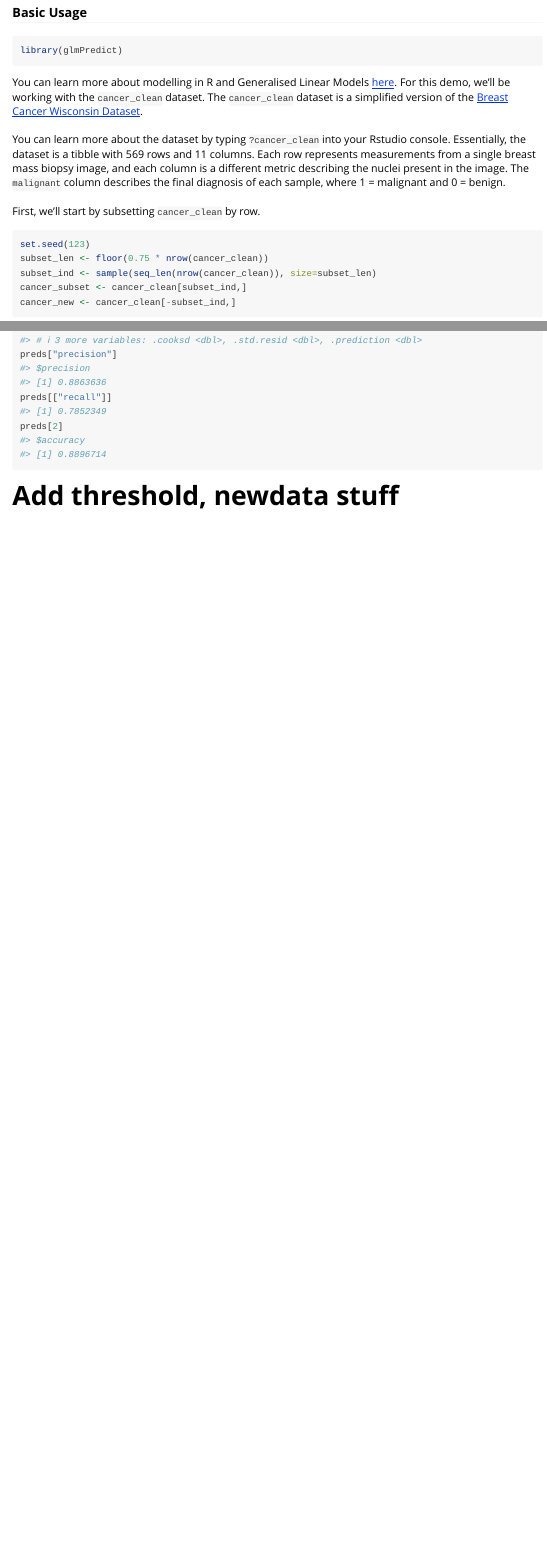
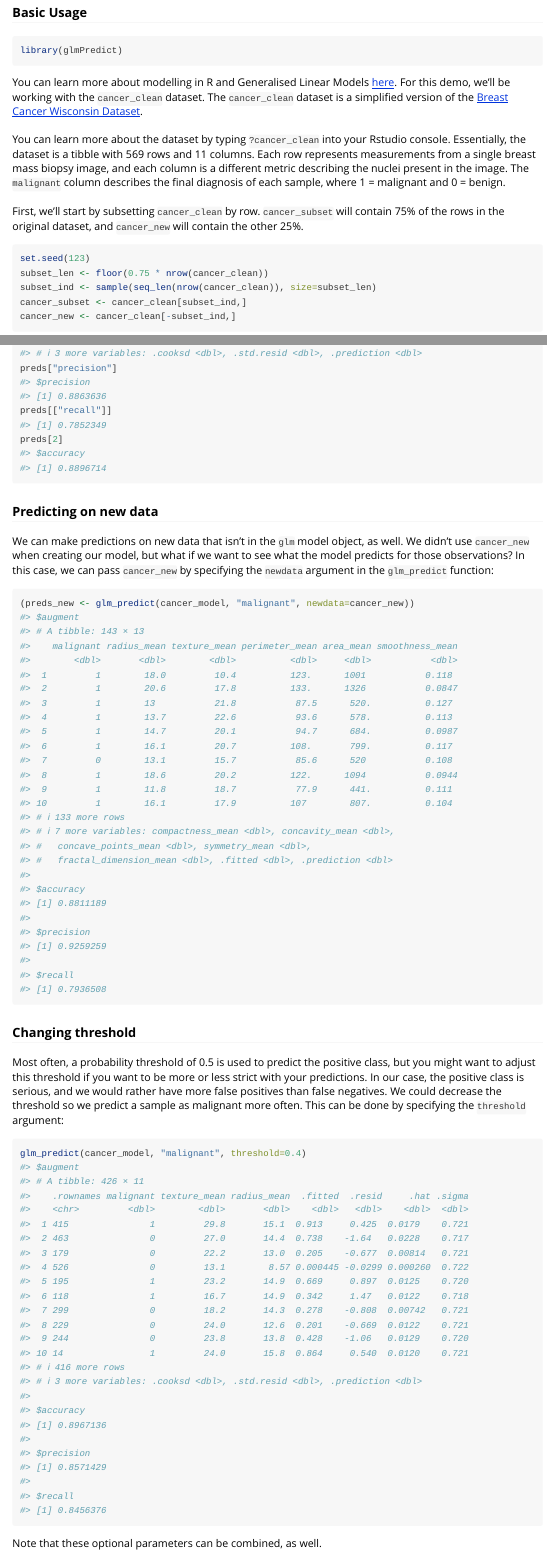
Before and after one commit to janetxinli/glmPredict, an R Markdown document (vignettes/vignette.Rmd): the page in a window 1100 px wide, from 540 px down, and a second part further down, joined at a grey line. Rendered offline with R 4.5, knitr and Pandoc, with nearby package versions; long lines of code are wrapped; common packages that the code uses without loading them are loaded.

Commit message:
finish vignette

````diff
--- a/vignettes/vignette.Rmd
+++ b/vignettes/vignette.Rmd
@@ -39,7 +39,7 @@ You can learn more about modelling in R and Generalised Linear Models [here](htt
 <br><br>
 You can learn more about the dataset by typing `?cancer_clean` into your Rstudio console. Essentially, the dataset is a tibble with 569 rows and 11 columns. Each row represents measurements from a single breast mass biopsy image, and each column is a different metric describing the nuclei present in the image. The `malignant` column describes the final diagnosis of each sample, where 1 = malignant and 0 = benign.
 <br><br>
-First, we'll start by subsetting `cancer_clean` by row.
+First, we'll start by subsetting `cancer_clean` by row. `cancer_subset` will contain 75% of the rows in the original dataset, and `cancer_new` will contain the other 25%.
 
 ```{r prep-data}
 set.seed(123)
@@ -72,4 +72,20 @@
 preds[2]
 ```
 
-# Add threshold, newdata stuff
+### Predicting on new data
+
+We can make predictions on new data that isn't in the `glm` model object, as well. We didn't use `cancer_new` when creating our model, but what if we want to see what the model predicts for those observations? In this case, we can pass `cancer_new` by specifying the `newdata` argument in the `glm_predict` function:
+
+```{r newdata}
+(preds_new <- glm_predict(cancer_model, "malignant", newdata=cancer_new))
+```
+
+### Changing threshold
+
+Most often, a probability threshold of 0.5 is used to predict the positive class, but you might want to adjust this threshold if you want to be more or less strict with your predictions. In our case, the positive class is serious, and we would rather have more false positives than false negatives. We could decrease the threshold so we predict a sample as malignant more often. This can be done by specifying the `threshold` argument:
+
+```{r threshold}
+glm_predict(cancer_model, "malignant", threshold=0.4)
+```
+
+Note that these optional parameters can be combined, as well.
````
